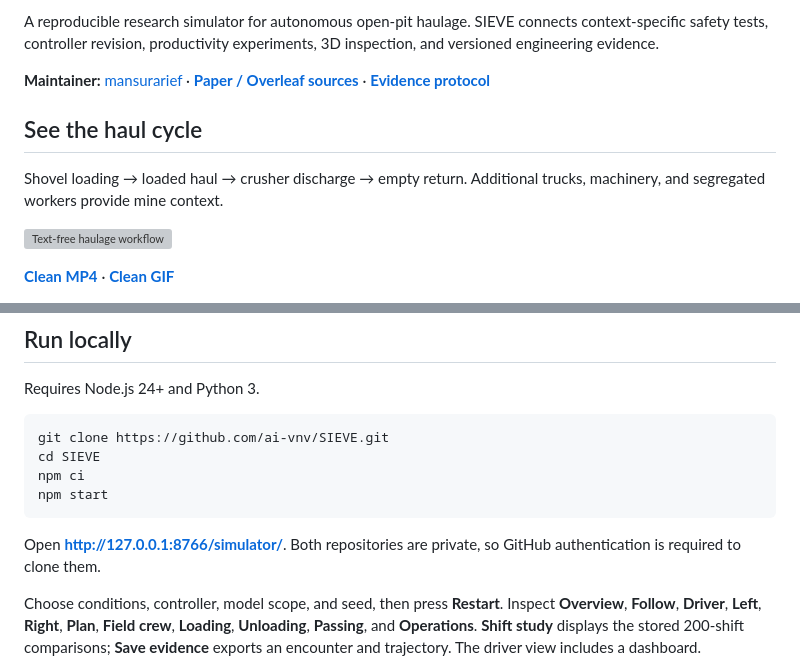
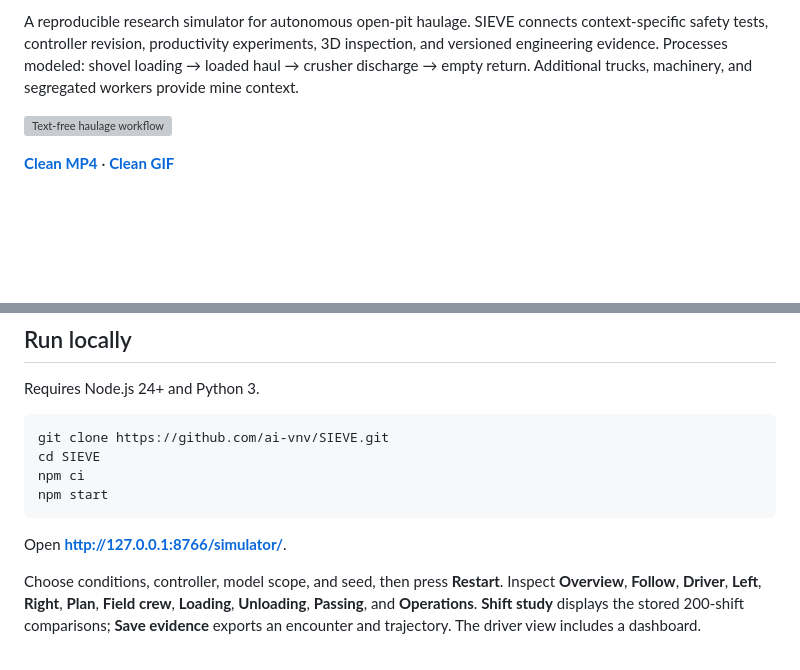
Before and after one commit to ai-vnv/SIEVE, a Markdown page: README.md, 2 parts joined by grey strips. GitHub-like rendering; blank space fills up the shorter version; grey boxes are pictures that could not be loaded.

````diff
--- a/README.md
+++ b/README.md
@@ -10,11 +9,5 @@
 
-A reproducible research simulator for autonomous open-pit haulage. SIEVE connects context-specific safety tests, controller revision, productivity experiments, 3D inspection, and versioned engineering evidence.
-
-**Maintainer:** [mansurarief](https://github.com/mansurarief) · **[Paper / Overleaf sources](https://github.com/mansurarief/SIEVE-paper)** · **[Evidence protocol](docs/EVIDENCE_PROTOCOL.md)**
-
-## See the haul cycle
-
-Shovel loading → loaded haul → crusher discharge → empty return. Additional trucks, machinery, and segregated workers provide mine context.
+A reproducible research simulator for autonomous open-pit haulage. SIEVE connects context-specific safety tests, controller revision, productivity experiments, 3D inspection, and versioned engineering evidence. Processes modeled: shovel loading → loaded haul → crusher discharge → empty return. Additional trucks, machinery, and segregated workers provide mine context.
 
 ![Text-free haulage workflow](media/haulage-clean.gif)
 
@@ -37,7 +24,7 @@ npm ci
 npm start
 ```
 
-Open **http://127.0.0.1:8766/simulator/**. Both repositories are private, so GitHub authentication is required to clone them.
+Open **http://127.0.0.1:8766/simulator/**.
 
 Choose conditions, controller, model scope, and seed, then press **Restart**. Inspect **Overview**, **Follow**, **Driver**, **Left**, **Right**, **Plan**, **Field crew**, **Loading**, **Unloading**, **Passing**, and **Operations**. **Shift study** displays the stored 200-shift comparisons; **Save evidence** exports an encounter and trajectory. The driver view includes a dashboard.
 
````
Also changed, not shown: other parts of README.md (+4 -34 lines).
